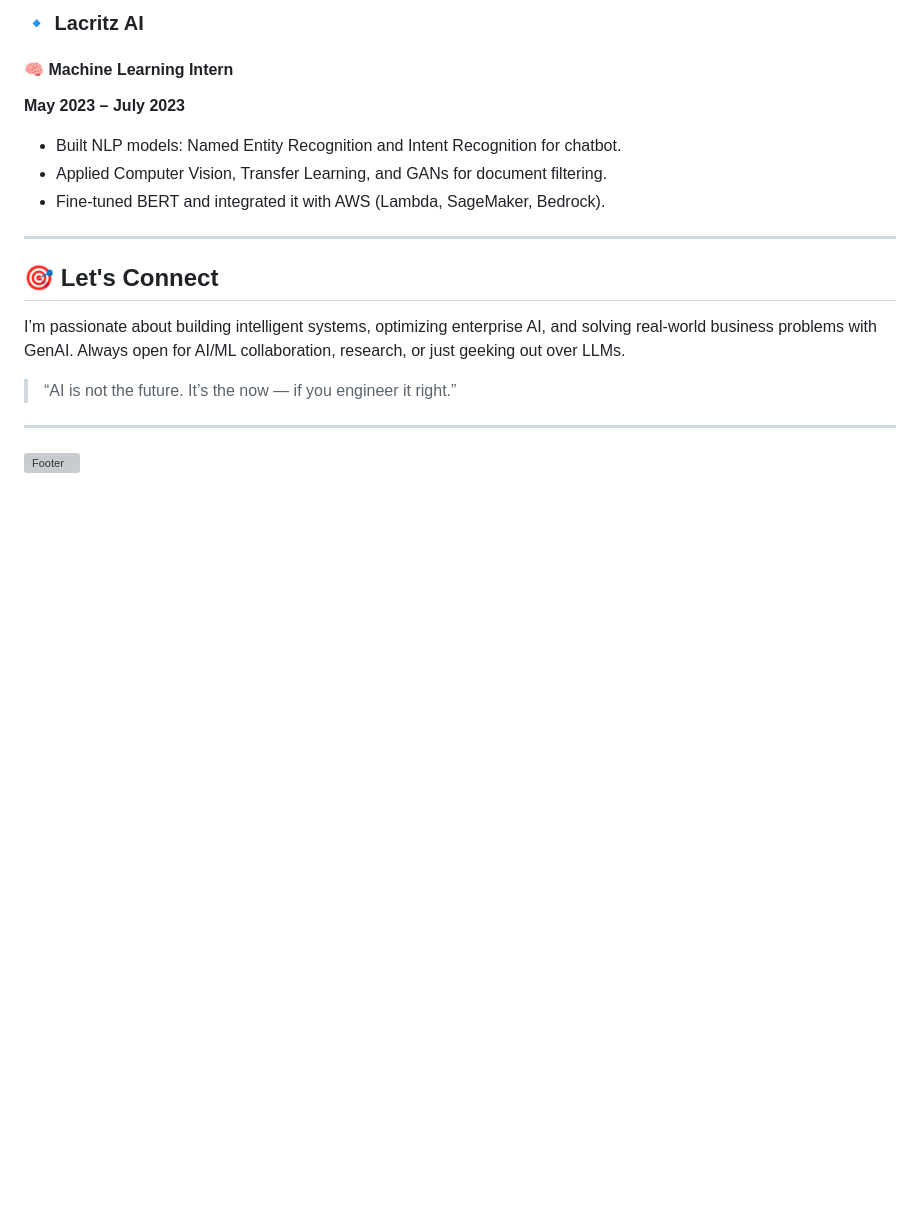
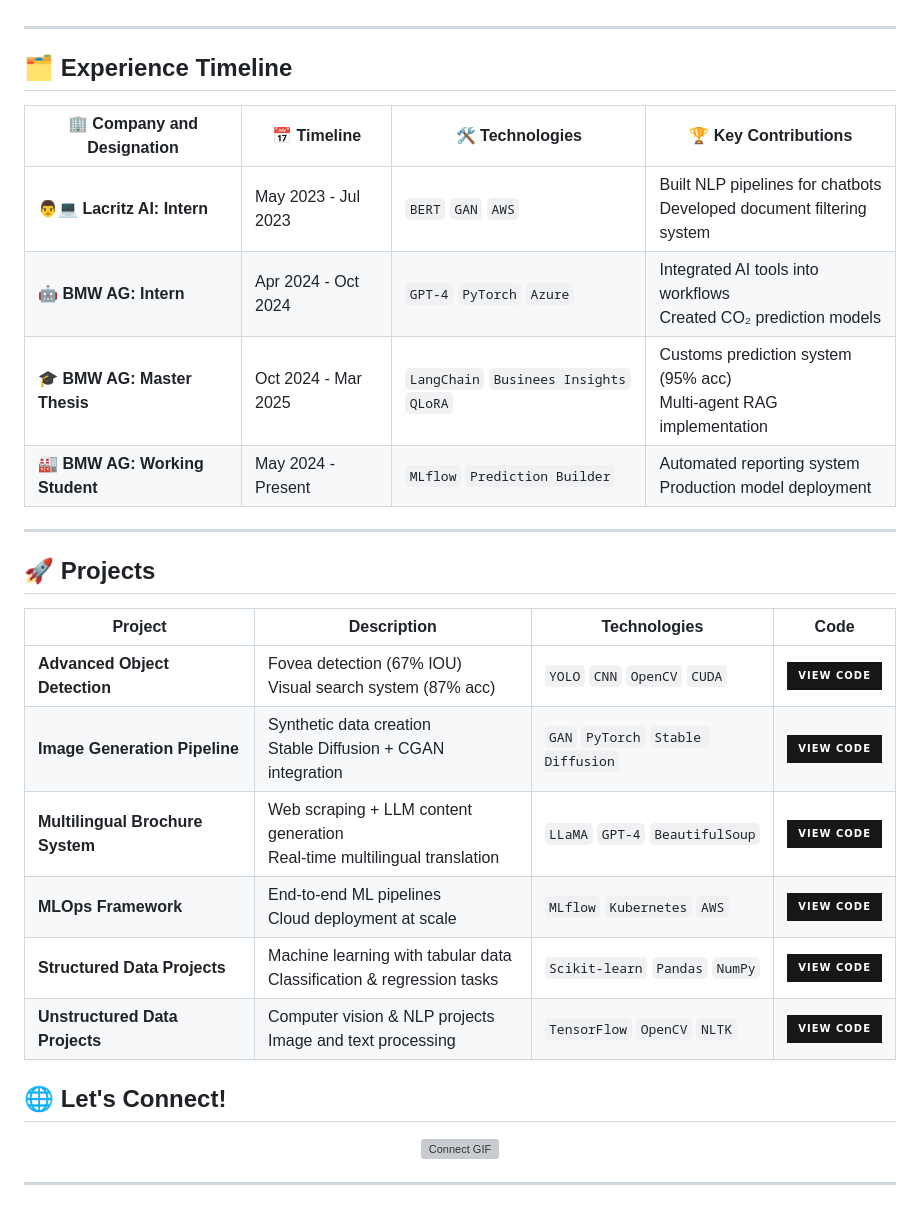
Before and after one commit to prateekghorawat/prateekghorawat, a Markdown page: README.md, the part around the change printed below. GitHub-like rendering; badges without logos; blank space fills up the shorter version; grey boxes are pictures that could not be loaded.

```diff
--- a/README.md
+++ b/README.md
@@ -93,20 +67,37 @@
 
-### 🔹 Lacritz AI
-
-#### 🧠 Machine Learning Intern
-**May 2023 – July 2023**
-- Built NLP models: Named Entity Recognition and Intent Recognition for chatbot.
-- Applied Computer Vision, Transfer Learning, and GANs for document filtering.
-- Fine-tuned BERT and integrated it with AWS (Lambda, SageMaker, Bedrock).
+</div>
 
 ---
 
-## 🎯 Let's Connect
+## 🗂️ Experience Timeline
 
-I’m passionate about building intelligent systems, optimizing enterprise AI, and solving real-world business problems with GenAI. Always open for AI/ML collaboration, research, or just geeking out over LLMs.
+<div align="center">
 
-> “AI is not the future. It’s the now — if you engineer it right.”
+| 🏢 **Company and Designation**      | 📅 **Timeline**     | 🛠 **Technologies**       | 🏆 **Key Contributions** |
+|---------------------|---------------------|---------------------------|--------------------------|
+| **👨💻 Lacritz AI: Intern** | May 2023 - Jul 2023 | `BERT` `GAN` `AWS`        | Built NLP pipelines for chatbots<br>Developed document filtering system |
+| **🤖 BMW AG: Intern**     | Apr 2024 - Oct 2024 | `GPT-4` `PyTorch` `Azure` | Integrated AI tools into workflows<br>Created CO₂ prediction models |
+| **🎓 BMW AG: Master Thesis** | Oct 2024 - Mar 2025 | `LangChain` `Businees Insights` `QLoRA`       | Customs prediction system (95% acc)<br>Multi-agent RAG implementation |
+| **🏭 BMW AG: Working Student**  | May 2024 - Present  | `MLflow` `Prediction Builder`       | Automated reporting system<br>Production model deployment |
+
+</div>
 
 ---
 
-![Footer](https://media.giphy.com/media/qgQUggAC3Pfv687qPC/giphy.gif)
+## 🚀 Projects
+
+| Project | Description | Technologies | Code |
+|---------|-------------|--------------|------|
+| **Advanced Object Detection** | Fovea detection (67% IOU)<br>Visual search system (87% acc) | `YOLO` `CNN` `OpenCV` `CUDA` | [![Code](https://img.shields.io/badge/View_Code-181717?style=for-the-badge&logo=github)](your-link) |
+| **Image Generation Pipeline** | Synthetic data creation<br>Stable Diffusion + CGAN integration | `GAN` `PyTorch` `Stable Diffusion` | [![Code](https://img.shields.io/badge/View_Code-181717?style=for-the-badge&logo=github)](your-link) |
+| **Multilingual Brochure System** | Web scraping + LLM content generation<br>Real-time multilingual translation | `LLaMA` `GPT-4` `BeautifulSoup` | [![Code](https://img.shields.io/badge/View_Code-181717?style=for-the-badge&logo=github)](your-link) |
+| **MLOps Framework** | End-to-end ML pipelines<br>Cloud deployment at scale | `MLflow` `Kubernetes` `AWS` | [![Code](https://img.shields.io/badge/View_Code-181717?style=for-the-badge&logo=github)](your-link) |
+| **Structured Data Projects** | Machine learning with tabular data<br>Classification & regression tasks | `Scikit-learn` `Pandas` `NumPy` | [![Code](https://img.shields.io/badge/View_Code-181717?style=for-the-badge&logo=github)](https://github.com/mrdbourke/zero-to-mastery-ml/tree/master/section-3-structured-data-projects) |
+| **Unstructured Data Projects** | Computer vision & NLP projects<br>Image and text processing | `TensorFlow` `OpenCV` `NLTK` | [![Code](https://img.shields.io/badge/View_Code-181717?style=for-the-badge&logo=github)](https://github.com/mrdbourke/zero-to-mastery-ml/tree/master/section-4-unstructured-data-projects) |
+## 🌐 Let's Connect!
+
+<p align="center">
+  <img src="https://media.giphy.com/media/f3iwJFOVOwuy7K6FFw/giphy.gif" width="400" alt="Connect GIF" />
+</p>
+
+---
```
Also changed, not shown: other parts of README.md (+53 -79 lines).
